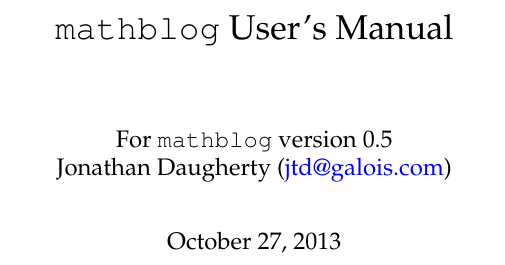
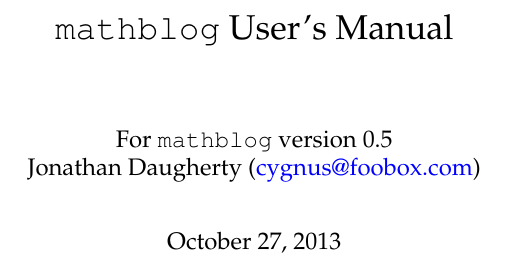
Before and after one commit to jtdaugherty/mathblog, a LaTeX book (doc/mathblog-manual.tex, which reads doc/title_page.tex): part of page 1 of 13, cut so that both start at the same text. Compiled offline with pdfLaTeX.

Commit message:
manual: galois -> foobox

```diff
--- a/doc/title_page.tex
+++ b/doc/title_page.tex
@@ -1,6 +1,6 @@
 \title{\mathblog\ User's Manual}
 \author{
   For \mathblog\ version \mathblogversion\\
-  Jonathan Daugherty (\href{mailto:jtd@galois.com}{jtd@galois.com})
+  Jonathan Daugherty (\href{mailto:cygnus@foobox.com}{cygnus@foobox.com})
 }
 \maketitle
```
